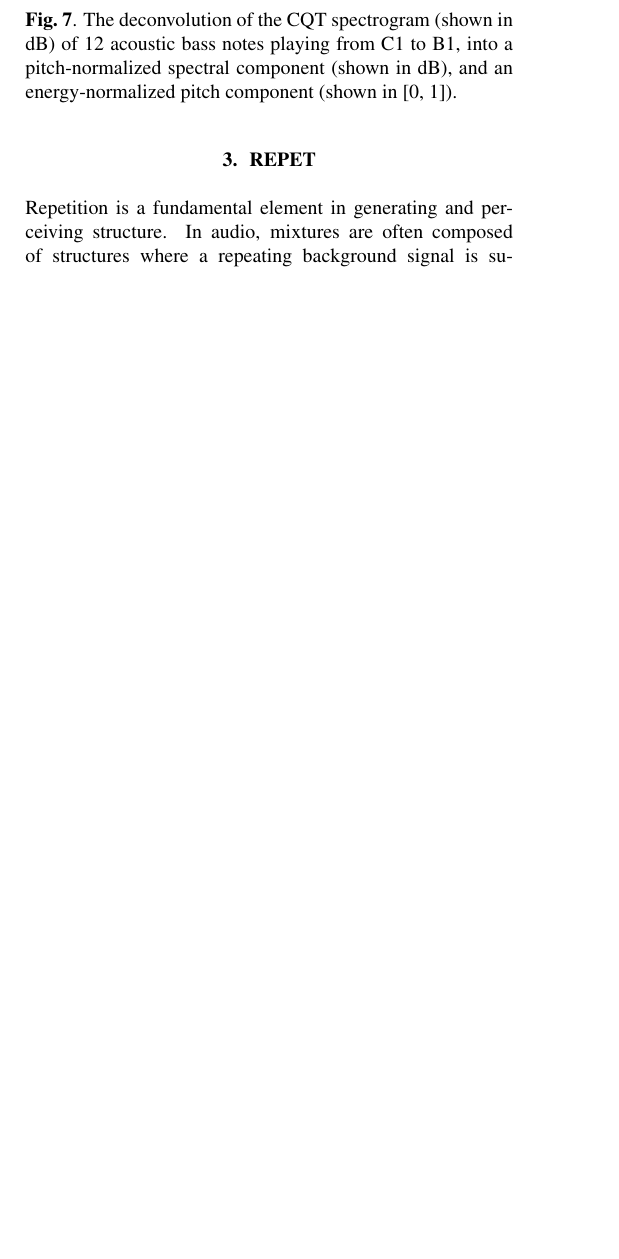
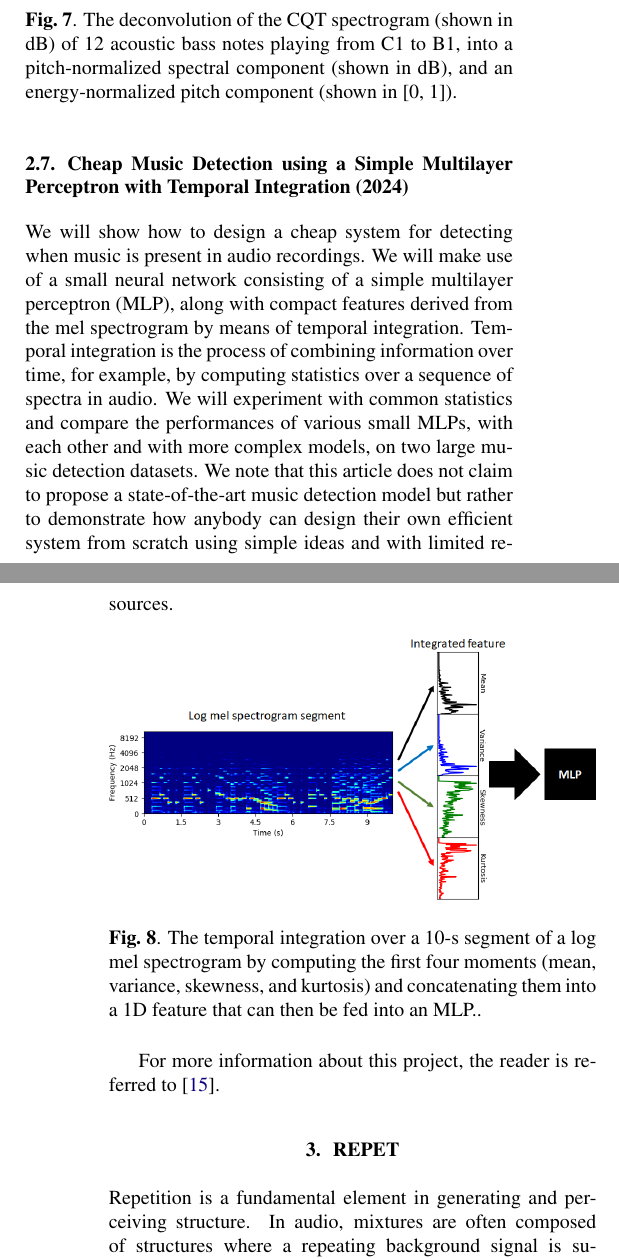
Before and after one commit to zafarrafii/zafarrafii.github.io, a LaTeX paper (index.tex, which reads refs.bib): part of one column of page 4 of 12 before the commit and two parts of the columns of pages 4 and 5 of 12 after it, the two joined at a grey line, cut so that both start at the same text, the shorter picture padded with empty space. Compiled offline with pdfLaTeX.

Commit message:
Updated website with new article.

```diff
--- a/index.tex
+++ b/index.tex
@@ -267,6 +268,22 @@ Timbre is the attribute of sound that makes, for example, two musical instrument
 \end{figure}
 
 A Python implementation of the CQHCs online is provided with some examples \href{https://github.com/zafarrafii/CQHC-Python}{here}. For more information about this project, the reader is referred to \cite{article_rafii_may2022}.
+
+
+\subsection{Cheap Music Detection using a Simple Multilayer Perceptron with Temporal Integration (2024)}
+\label{ssec:music_detection}
+
+We will show how to design a cheap system for detecting when music is present in audio recordings. We will make use of a small neural network consisting of a simple multilayer perceptron (MLP), along with compact features derived from the mel spectrogram by means of temporal integration. Temporal integration is the process of combining information over time, for example, by computing statistics over a sequence of spectra in audio. We will experiment with common statistics and compare the performances of various small MLPs, with each other and with more complex models, on two large music detection datasets. We note that this article does not claim to propose a state-of-the-art music detection model but rather to demonstrate how anybody can design their own efficient system from scratch using simple ideas and with limited resources.
+
+\begin{figure}[!htb]
+	\centering
+	\includegraphics[width=1.0\columnwidth]{Images/temporal_integration.png}
+	\caption{The temporal integration over a 10-s segment of a log mel spectrogram by computing the first four moments (mean, variance, skewness, and
+kurtosis) and concatenating them into a 1D feature that can then be fed into an MLP..}
+	\label{fig:temporal_integration}
+\end{figure}
+
+For more information about this project, the reader is referred to \cite{article_rafii_nov2024}.
 
 
 \section{REPET}
--- a/refs.bib
+++ b/refs.bib
@@ -113,3 +118,9 @@
+Simple Multilayer Perceptron With Temporal Integration}},
+	journaltitle = {IEEE Signal Processing Magazine},
+	year = {2024},
+	volume = {41},
+	number = {4},
+	month = {11},
 }
 
 @article{article_rafii_may2022,
```
Also changed, not shown: Documents/Journals/Rafii-Wold-Boulderstone - How to Design a Cheap Music Detection System Using a Simple Multilayer Perceptron With Temporal Integration - 2024.pdf (added), Images/temporal_integration.png (added), Zafar Rafii - CV.pdf, index.tex (3 more changed lines), refs.bib (5 more changed lines).
